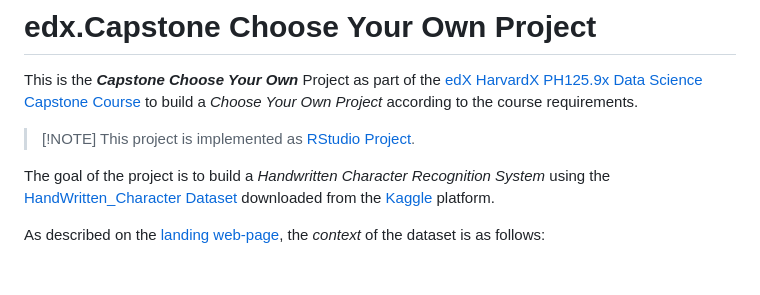
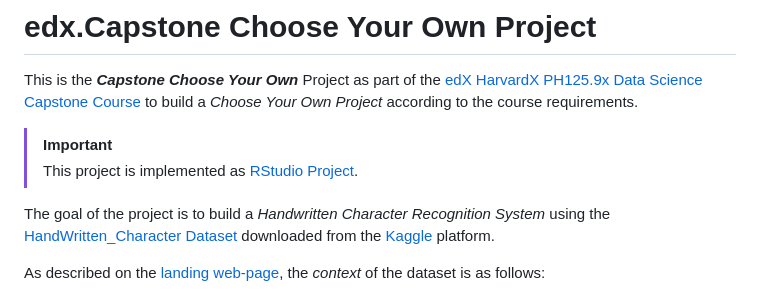
Before and after one commit to AzKurban-edX-DS/edx.capstone.choose-your-own, a Markdown page: README.md, the part around one of its changes. Rendered like a GitHub page; blank space fills up the shorter version.

Commit message:
Update README.md
Fix for the alert callout boxes.

```diff
--- a/README.md
+++ b/README.md
@@ -8,8 +8,8 @@ HarvardX PH125.9x Data Science Capstone
 Course](https://pll.harvard.edu/course/data-science-capstone) to build a
 *Choose Your Own Project* according to the course requirements.
 
-> [!NOTE] This project is implemented as [RStudio
-> Project](https://support.posit.co/hc/en-us/articles/200526207-Using-RStudio-Projects).
+> [!IMPORTANT]
+> This project is implemented as [RStudio Project](https://support.posit.co/hc/en-us/articles/200526207-Using-RStudio-Projects).
 
 The goal of the project is to build a *Handwritten Character Recognition
 System* using the [HandWritten_Character
```
Also changed, not shown: other parts of README.md (+2 -2 lines).
